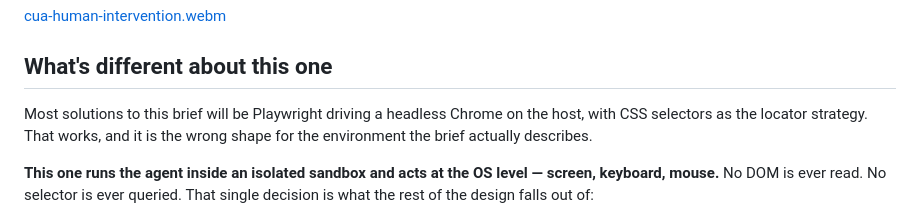
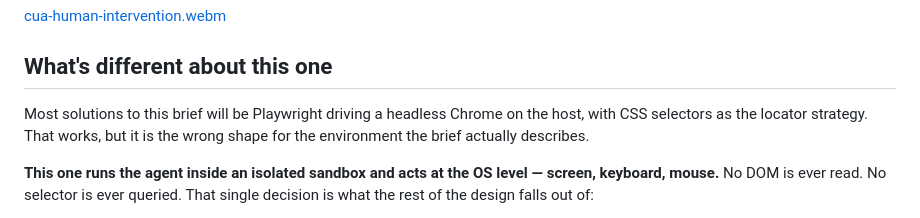
Before and after one commit to SamyBencherif/PortalAutomation, a Markdown page: README.md, the part around the change. GitHub-like rendering.

```diff
--- a/README.md
+++ b/README.md
@@ -33,7 +33,7 @@ Here I removed the replay engine's _typing_ capability, which is needed for sear
 ## What's different about this one
 
 Most solutions to this brief will be Playwright driving a headless Chrome on the host,
-with CSS selectors as the locator strategy. That works, and it is the wrong shape for
+with CSS selectors as the locator strategy. That works, but it is the wrong shape for
 the environment the brief actually describes.
 
 **This one runs the agent inside an isolated sandbox and acts at the OS level — screen,
```
